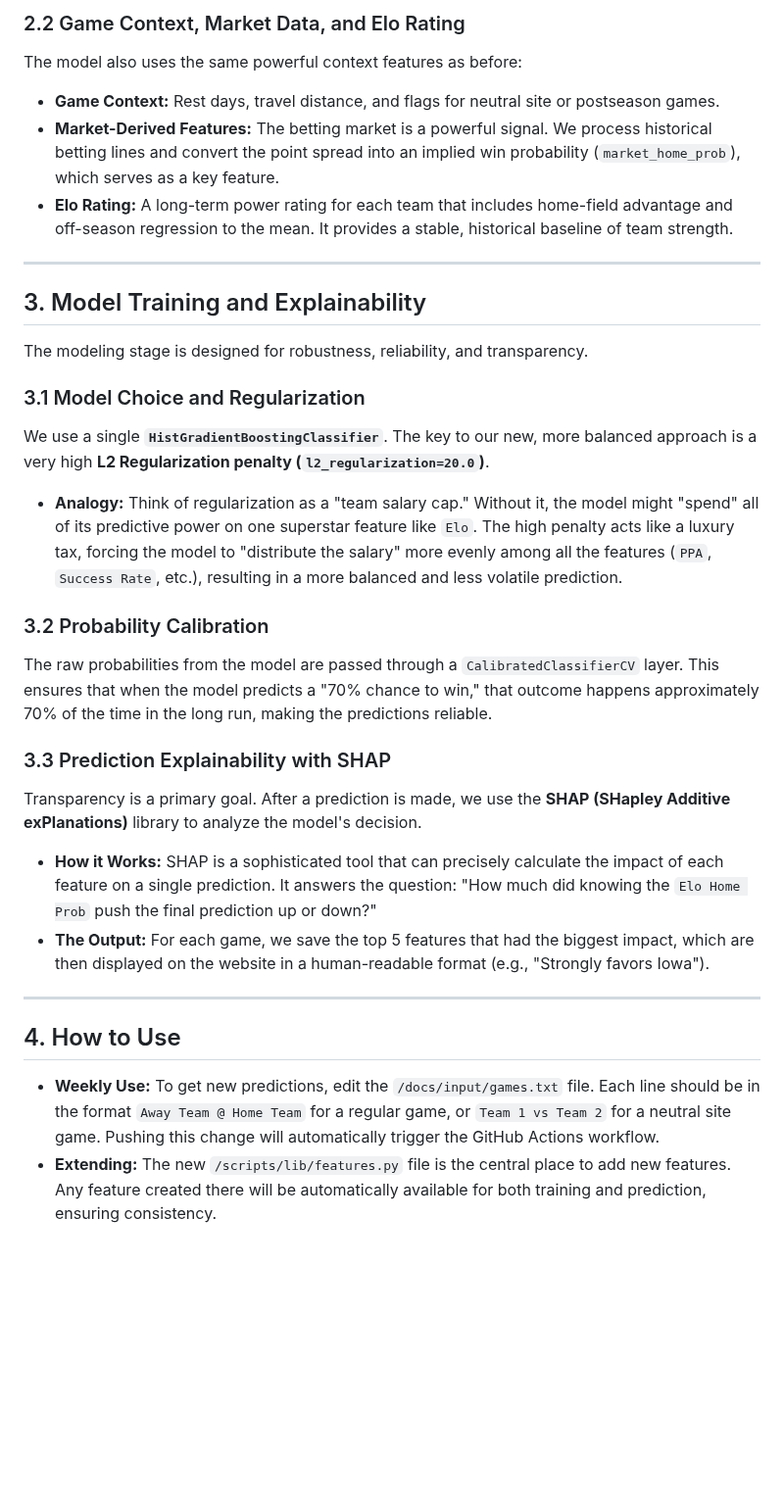
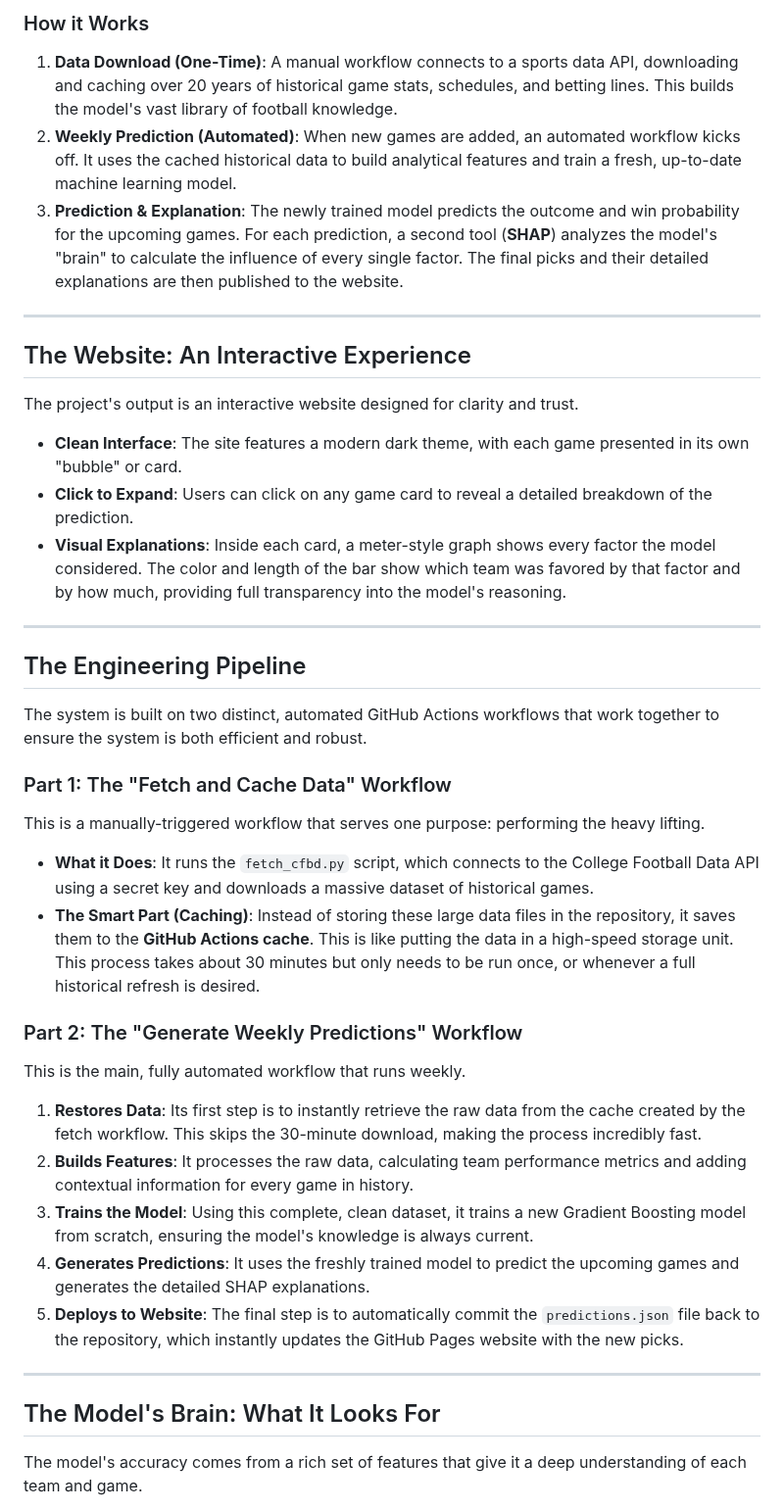
Before and after one commit to dstaggs-15/cfb-pickem-model, a Markdown page: README.md, the part around one of its changes. Shown at 98% size. Rendered like a GitHub page; blank space fills up the shorter version.

```diff
--- a/README.md
+++ b/README.md
@@ -42,39 +6,36 @@ To solve the "cold start" problem where the model has no data in Week 1, we use
 
 
 
-### 2.2 Game Context, Market Data, and Elo Rating
-
-The model also uses the same powerful context features as before:
-
-* **Game Context:** Rest days, travel distance, and flags for neutral site or postseason games.
-* **Market-Derived Features:** The betting market is a powerful signal. We process historical betting lines and convert the point spread into an implied win probability (`market_home_prob`), which serves as a key feature.
-* **Elo Rating:** A long-term power rating for each team that includes home-field advantage and off-season regression to the mean. It provides a stable, historical baseline of team strength.
+### How it Works
+1.  **Data Download (One-Time)**: A manual workflow connects to a sports data API, downloading and caching over 20 years of historical game stats, schedules, and betting lines. This builds the model's vast library of football knowledge.
+2.  **Weekly Prediction (Automated)**: When new games are added, an automated workflow kicks off. It uses the cached historical data to build analytical features and train a fresh, up-to-date machine learning model.
+3.  **Prediction & Explanation**: The newly trained model predicts the outcome and win probability for the upcoming games. For each prediction, a second tool (**SHAP**) analyzes the model's "brain" to calculate the influence of every single factor. The final picks and their detailed explanations are then published to the website.
 
 ---
-
-## 3. Model Training and Explainability
-
-The modeling stage is designed for robustness, reliability, and transparency.
-
-### 3.1 Model Choice and Regularization
-
-We use a single **`HistGradientBoostingClassifier`**. The key to our new, more balanced approach is a very high **L2 Regularization penalty (`l2_regularization=20.0`)**.
-
-* **Analogy:** Think of regularization as a "team salary cap." Without it, the model might "spend" all of its predictive power on one superstar feature like `Elo`. The high penalty acts like a luxury tax, forcing the model to "distribute the salary" more evenly among all the features (`PPA`, `Success Rate`, etc.), resulting in a more balanced and less volatile prediction.
-
-### 3.2 Probability Calibration
-
-The raw probabilities from the model are passed through a `CalibratedClassifierCV` layer. This ensures that when the model predicts a "70% chance to win," that outcome happens approximately 70% of the time in the long run, making the predictions reliable.
-
-### 3.3 Prediction Explainability with SHAP
-
-Transparency is a primary goal. After a prediction is made, we use the **SHAP (SHapley Additive exPlanations)** library to analyze the model's decision.
-
-* **How it Works:** SHAP is a sophisticated tool that can precisely calculate the impact of each feature on a single prediction. It answers the question: "How much did knowing the `Elo Home Prob` push the final prediction up or down?"
-* **The Output:** For each game, we save the top 5 features that had the biggest impact, which are then displayed on the website in a human-readable format (e.g., "Strongly favors Iowa").
+## The Website: An Interactive Experience
+The project's output is an interactive website designed for clarity and trust.
+* **Clean Interface**: The site features a modern dark theme, with each game presented in its own "bubble" or card.
+* **Click to Expand**: Users can click on any game card to reveal a detailed breakdown of the prediction.
+* **Visual Explanations**: Inside each card, a meter-style graph shows every factor the model considered. The color and length of the bar show which team was favored by that factor and by how much, providing full transparency into the model's reasoning.
 
 ---
-## 4. How to Use
+## The Engineering Pipeline
+The system is built on two distinct, automated GitHub Actions workflows that work together to ensure the system is both efficient and robust.
 
-* **Weekly Use:** To get new predictions, edit the `/docs/input/games.txt` file. Each line should be in the format `Away Team @ Home Team` for a regular game, or `Team 1 vs Team 2` for a neutral site game. Pushing this change will automatically trigger the GitHub Actions workflow.
-* **Extending:** The new `/scripts/lib/features.py` file is the central place to add new features. Any feature created there will be automatically available for both training and prediction, ensuring consistency.
+### Part 1: The "Fetch and Cache Data" Workflow
+This is a manually-triggered workflow that serves one purpose: performing the heavy lifting.
+* **What it Does**: It runs the `fetch_cfbd.py` script, which connects to the College Football Data API using a secret key and downloads a massive dataset of historical games.
+* **The Smart Part (Caching)**: Instead of storing these large data files in the repository, it saves them to the **GitHub Actions cache**. This is like putting the data in a high-speed storage unit. This process takes about 30 minutes but only needs to be run once, or whenever a full historical refresh is desired.
+
+### Part 2: The "Generate Weekly Predictions" Workflow
+This is the main, fully automated workflow that runs weekly.
+1.  **Restores Data**: Its first step is to instantly retrieve the raw data from the cache created by the fetch workflow. This skips the 30-minute download, making the process incredibly fast.
+2.  **Builds Features**: It processes the raw data, calculating team performance metrics and adding contextual information for every game in history.
+3.  **Trains the Model**: Using this complete, clean dataset, it trains a new Gradient Boosting model from scratch, ensuring the model's knowledge is always current.
+4.  **Generates Predictions**: It uses the freshly trained model to predict the upcoming games and generates the detailed SHAP explanations.
+5.  **Deploys to Website**: The final step is to automatically commit the `predictions.json` file back to the repository, which instantly updates the GitHub Pages website with the new picks.
+
+---
+## The Model's Brain: What It Looks For
+The model's accuracy comes from a rich set of features that give it a deep understanding of each team and game.
+
```
Also changed, not shown: other parts of README.md (+30 -39 lines).
